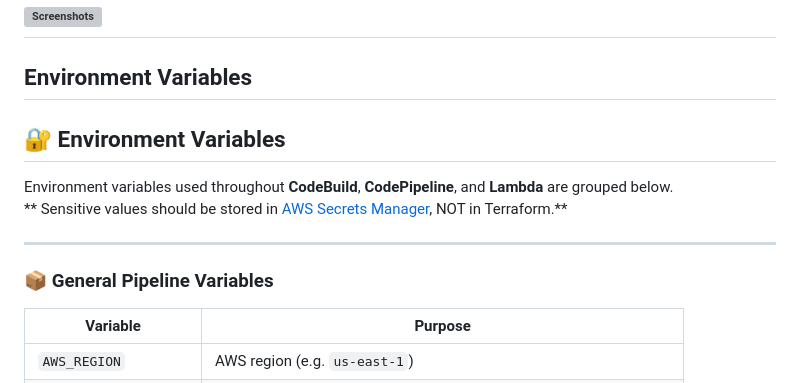
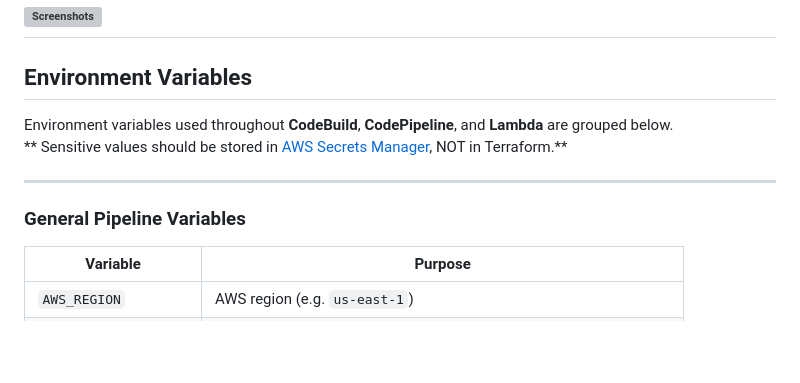
Before and after one commit to mohamedesmael10/comprehensive-production-ci-cd-pipeline, a Markdown page: README.md, the part around the change printed below. Rendered like a GitHub page; blank space fills up the shorter version; grey boxes are pictures that could not be loaded.

```diff
--- a/README.md
+++ b/README.md
@@ -287,14 +284,12 @@ Make sure those records are live before issuing certificates.
 
 ##  Environment Variables
 
-## 🔐 Environment Variables
-
 Environment variables used throughout **CodeBuild**, **CodePipeline**, and **Lambda** are grouped below.
 ** Sensitive values should be stored in [AWS Secrets Manager](https://docs.aws.amazon.com/secretsmanager/latest/userguide/intro.html), NOT in Terraform.**
 
 ---
 
-### 📦 General Pipeline Variables
+###  General Pipeline Variables
 
 | Variable             | Purpose                                                     |
 | -------------------- | ----------------------------------------------------------- |
```
Also changed, not shown: other parts of README.md (+1 -4 lines).
